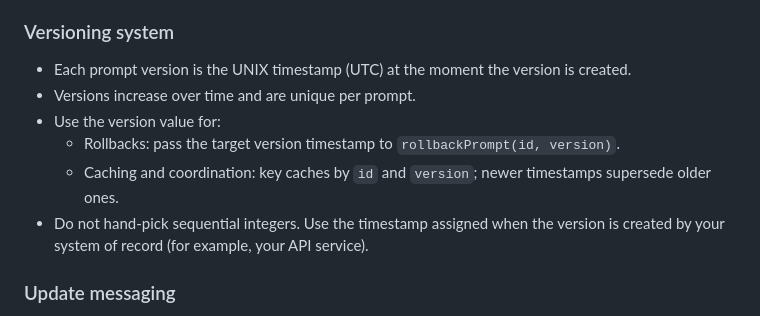
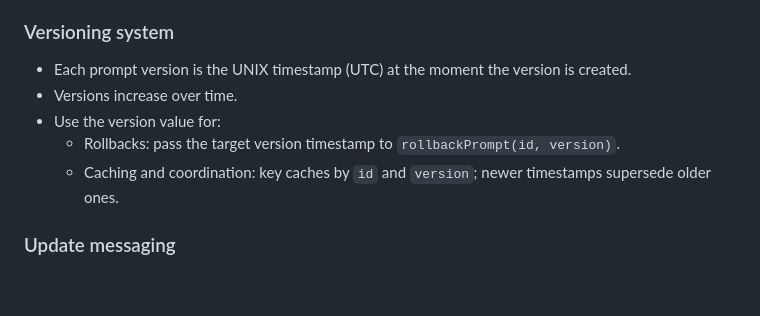
Before and after one commit to britt/teleprompter-sdk, a Markdown page: README.md, the part around the change. GitHub-like rendering; blank space fills up the shorter version.

Commit message:
The current document gives instructions to 'not hand-pick sequential integers' and states that 'versions are unique per prompt.' The user clarifies that users can't select the version manually and wishes for this instruction be removed, and that the uniqueness applies only as a pair of ID:version, not globally. The instructions about not hand-picking integers and the note on uniqueness per prompt should therefore be revised or removed as appropriate.

```diff
--- a/README.md
+++ b/README.md
@@ -11,11 +11,10 @@ Teleprompter SDK is a TypeScript/JavaScript client library that enables develope
 
 ### Versioning system
 - Each prompt version is the UNIX timestamp (UTC) at the moment the version is created.
-- Versions increase over time and are unique per prompt.
+- Versions increase over time.
 - Use the version value for:
   - Rollbacks: pass the target version timestamp to `rollbackPrompt(id, version)`.
   - Caching and coordination: key caches by `id` and `version`; newer timestamps supersede older ones.
-- Do not hand-pick sequential integers. Use the timestamp assigned when the version is created by your system of record (for example, your API service).
 
 ### Update messaging
 - For queue-based workflows, publish updates with `Teleprompter.UpdateMessage({ id, prompt, version })` and deletions with `Teleprompter.DeleteMessage(id)`.
```
